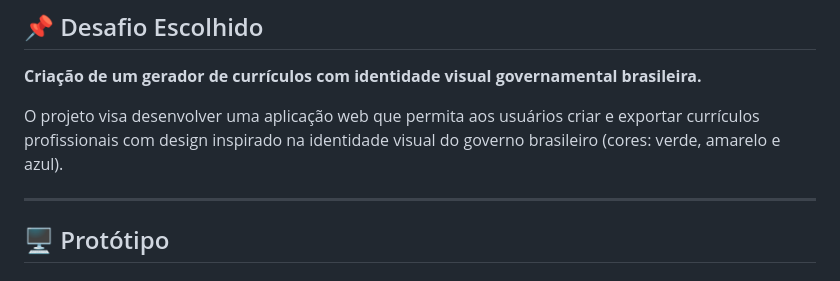
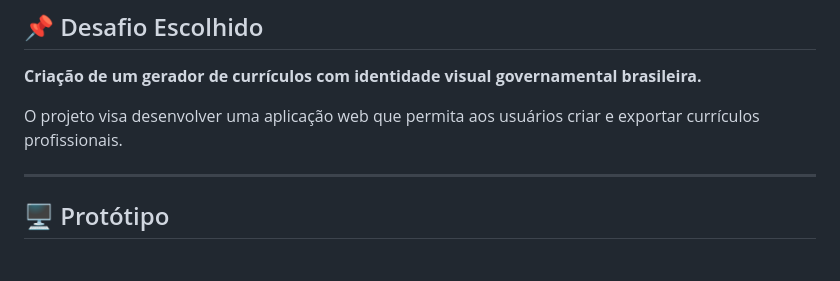
Before and after one commit to GuilhermeGPF0601/engenhariaDePromptAplicacoesAI, a Markdown page: projetoModulo3/README.md, the part around the change. Drawn GitHub-style.

```diff
--- a/projetoModulo3/README.md
+++ b/projetoModulo3/README.md
@@ -10,7 +10,7 @@ Merielly Dos Santos Alves**
 
 **Criação de um gerador de currículos com identidade visual governamental brasileira.**
 
-O projeto visa desenvolver uma aplicação web que permita aos usuários criar e exportar currículos profissionais com design inspirado na identidade visual do governo brasileiro (cores: verde, amarelo e azul).
+O projeto visa desenvolver uma aplicação web que permita aos usuários criar e exportar currículos profissionais.
 
 ---
 
```
